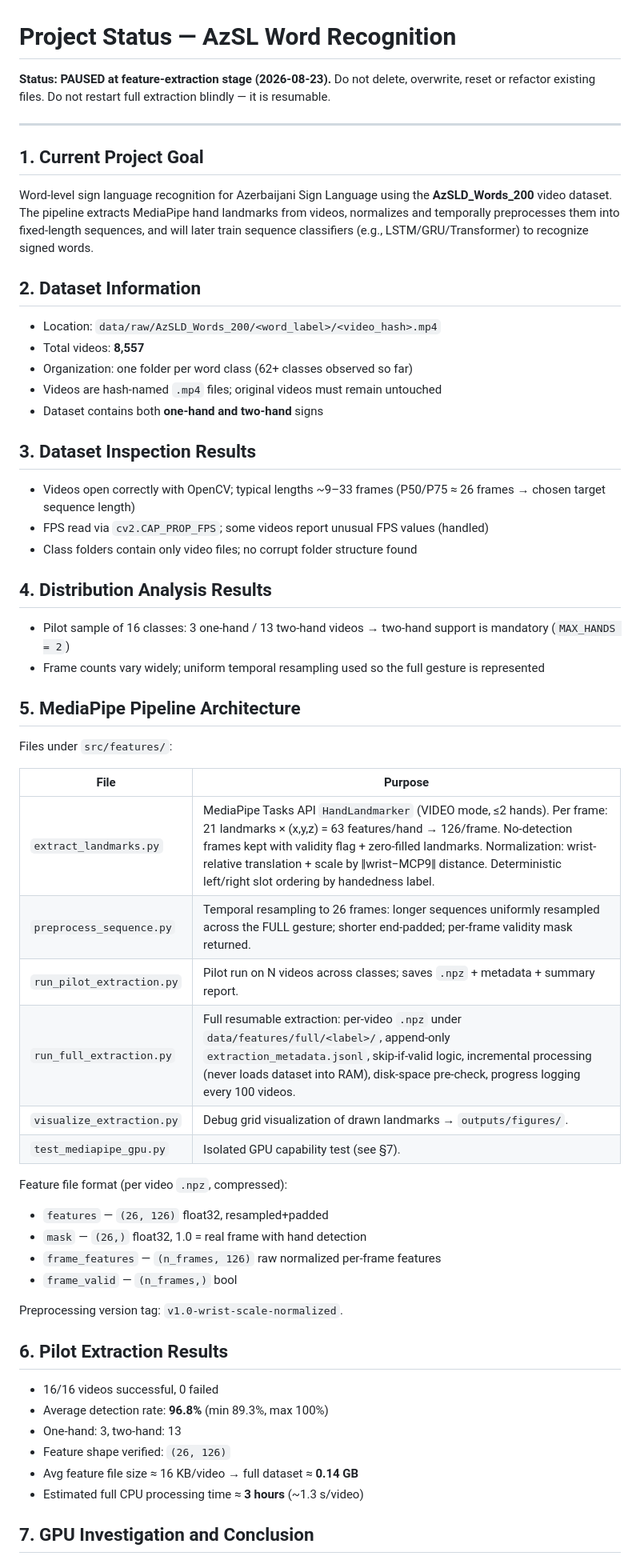
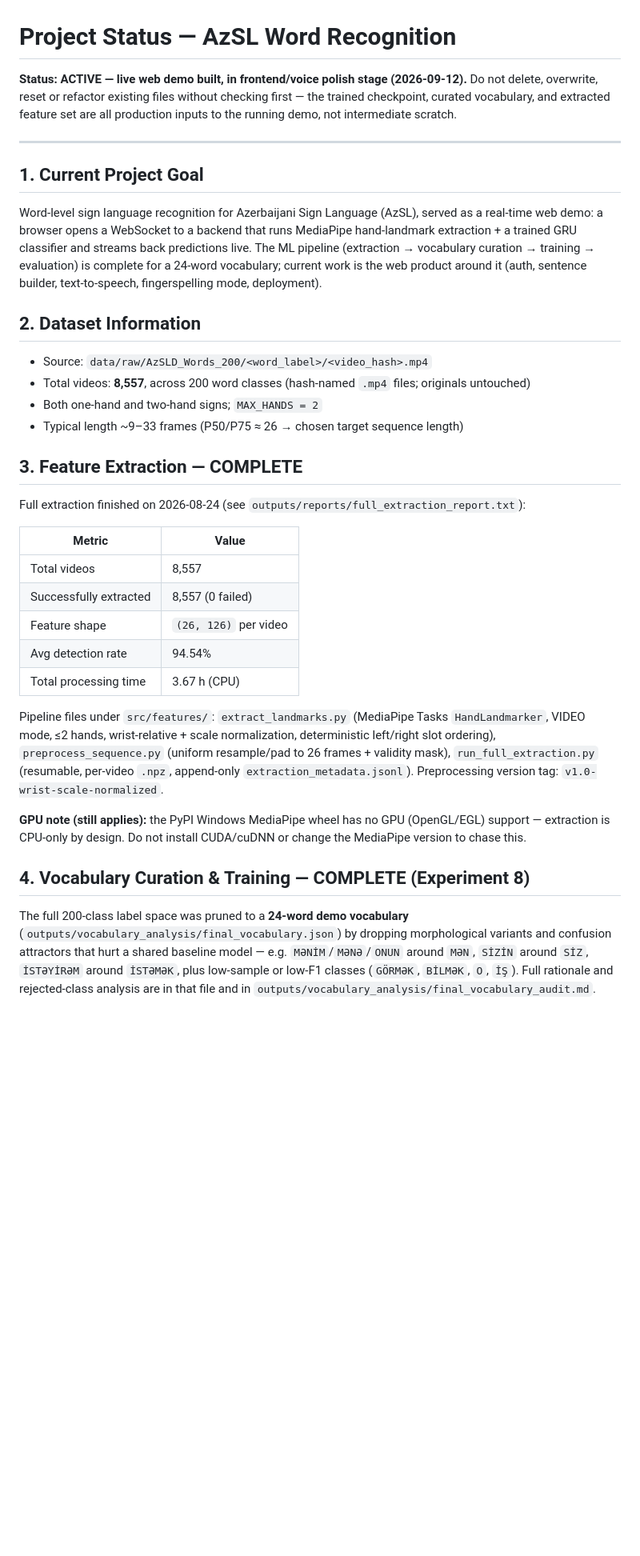
Before and after one commit to Faig-TYBV/azsl-sign-demo, a Markdown page: docs/PROJECT_STATUS.md, the part around one of its changes. Shown at 80% size. GitHub-like rendering; blank space fills up the shorter version.

```diff
--- a/docs/PROJECT_STATUS.md
+++ b/docs/PROJECT_STATUS.md
@@ -1,62 +1,60 @@
 # Project Status — AzSL Word Recognition
 
-**Status: PAUSED at feature-extraction stage (2026-08-23).**
-Do not delete, overwrite, reset or refactor existing files. Do not restart full extraction blindly — it is resumable.
+**Status: ACTIVE — live web demo built, in frontend/voice polish stage (2026-09-12).**
+Do not delete, overwrite, reset or refactor existing files without checking first —
+the trained checkpoint, curated vocabulary, and extracted feature set are all
+production inputs to the running demo, not intermediate scratch.
 
 ---
 
 ## 1. Current Project Goal
 
-Word-level sign language recognition for Azerbaijani Sign Language using the **AzSLD_Words_200** video dataset. The pipeline extracts MediaPipe hand landmarks from videos, normalizes and temporally preprocesses them into fixed-length sequences, and will later train sequence classifiers (e.g., LSTM/GRU/Transformer) to recognize signed words.
+Word-level sign language recognition for Azerbaijani Sign Language (AzSL), served
+as a real-time web demo: a browser opens a WebSocket to a backend that runs
+MediaPipe hand-landmark extraction + a trained GRU classifier and streams back
+predictions live. The ML pipeline (extraction → vocabulary curation → training →
+evaluation) is complete for a 24-word vocabulary; current work is the web
+product around it (auth, sentence builder, text-to-speech, fingerspelling mode,
+deployment).
 
 ## 2. Dataset Information
 
-- Location: `data/raw/AzSLD_Words_200/<word_label>/<video_hash>.mp4`
-- Total videos: **8,557**
-- Organization: one folder per word class (62+ classes observed so far)
-- Videos are hash-named `.mp4` files; original videos must remain untouched
-- Dataset contains both **one-hand and two-hand** signs
+- Source: `data/raw/AzSLD_Words_200/<word_label>/<video_hash>.mp4`
+- Total videos: **8,557**, across 200 word classes (hash-named `.mp4` files;
+  originals untouched)
+- Both one-hand and two-hand signs; `MAX_HANDS = 2`
+- Typical length ~9–33 frames (P50/P75 ≈ 26 → chosen target sequence length)
 
-## 3. Dataset Inspection Results
+## 3. Feature Extraction — COMPLETE
 
-- Videos open correctly with OpenCV; typical lengths ~9–33 frames (P50/P75 ≈ 26 frames → chosen target sequence length)
-- FPS read via `cv2.CAP_PROP_FPS`; some videos report unusual FPS values (handled)
-- Class folders contain only video files; no corrupt folder structure found
+Full extraction finished on 2026-08-24 (see `outputs/reports/full_extraction_report.txt`):
 
-## 4. Distribution Analysis Results
+| Metric | Value |
+|---|---|
+| Total videos | 8,557 |
+| Successfully extracted | 8,557 (0 failed) |
+| Feature shape | `(26, 126)` per video |
+| Avg detection rate | 94.54% |
+| Total processing time | 3.67 h (CPU) |
 
-- Pilot sample of 16 classes: 3 one-hand / 13 two-hand videos → two-hand support is mandatory (`MAX_HANDS = 2`)
-- Frame counts vary widely; uniform temporal resampling used so the full gesture is represented
-
-## 5. MediaPipe Pipeline Architecture
-
-Files under `src/features/`:
-
-| File | Purpose |
-|---|---|
-| `extract_landmarks.py` | MediaPipe Tasks API `HandLandmarker` (VIDEO mode, ≤2 hands). Per frame: 21 landmarks × (x,y,z) = 63 features/hand → 126/frame. No-detection frames kept with validity flag + zero-filled landmarks. Normalization: wrist-relative translation + scale by ‖wrist−MCP9‖ distance. Deterministic left/right slot ordering by handedness label. |
-| `preprocess_sequence.py` | Temporal resampling to 26 frames: longer sequences uniformly resampled across the FULL gesture; shorter end-padded; per-frame validity mask returned. |
-| `run_pilot_extraction.py` | Pilot run on N videos across classes; saves `.npz` + metadata + summary report. |
-| `run_full_extraction.py` | Full resumable extraction: per-video `.npz` under `data/features/full/<label>/`, append-only `extraction_metadata.jsonl`, skip-if-valid logic, incremental processing (never loads dataset into RAM), disk-space pre-check, progress logging every 100 videos. |
-| `visualize_extraction.py` | Debug grid visualization of drawn landmarks → `outputs/figures/`. |
-| `test_mediapipe_gpu.py` | Isolated GPU capability test (see §7). |
-
-Feature file format (per video `.npz`, compressed):
-- `features` — `(26, 126)` float32, resampled+padded
-- `mask` — `(26,)` float32, 1.0 = real frame with hand detection
-- `frame_features` — `(n_frames, 126)` raw normalized per-frame features
-- `frame_valid` — `(n_frames,)` bool
-
+Pipeline files under `src/features/`: `extract_landmarks.py` (MediaPipe Tasks
+`HandLandmarker`, VIDEO mode, ≤2 hands, wrist-relative + scale normalization,
+deterministic left/right slot ordering), `preprocess_sequence.py` (uniform
+resample/pad to 26 frames + validity mask), `run_full_extraction.py`
+(resumable, per-video `.npz`, append-only `extraction_metadata.jsonl`).
 Preprocessing version tag: `v1.0-wrist-scale-normalized`.
 
-## 6. Pilot Extraction Results
+**GPU note (still applies):** the PyPI Windows MediaPipe wheel has no GPU
+(OpenGL/EGL) support — extraction is CPU-only by design. Do not install
+CUDA/cuDNN or change the MediaPipe version to chase this.
 
-- 16/16 videos successful, 0 failed
-- Average detection rate: **96.8%** (min 89.3%, max 100%)
-- One-hand: 3, two-hand: 13
-- Feature shape verified: `(26, 126)`
-- Avg feature file size ≈ 16 KB/video → full dataset ≈ **0.14 GB**
-- Estimated full CPU processing time ≈ **3 hours** (~1.3 s/video)
+## 4. Vocabulary Curation & Training — COMPLETE (Experiment 8)
 
-## 7. GPU Investigation and Conclusion
+The full 200-class label space was pruned to a **24-word demo vocabulary**
+(`outputs/vocabulary_analysis/final_vocabulary.json`) by dropping morphological
+variants and confusion attractors that hurt a shared baseline model — e.g.
+`MƏNİM`/`MƏNƏ`/`ONUN` around `MƏN`, `SİZİN` around `SİZ`, `İSTƏYİRƏM` around
+`İSTƏMƏK`, plus low-sample or low-F1 classes (`GÖRMƏK`, `BİLMƏK`, `O`, `İŞ`).
+Full rationale and rejected-class analysis are in that file and in
+`outputs/vocabulary_analysis/final_vocabulary_audit.md`.
 
```
Also changed, not shown: other parts of docs/PROJECT_STATUS.md (+87 -50 lines).
